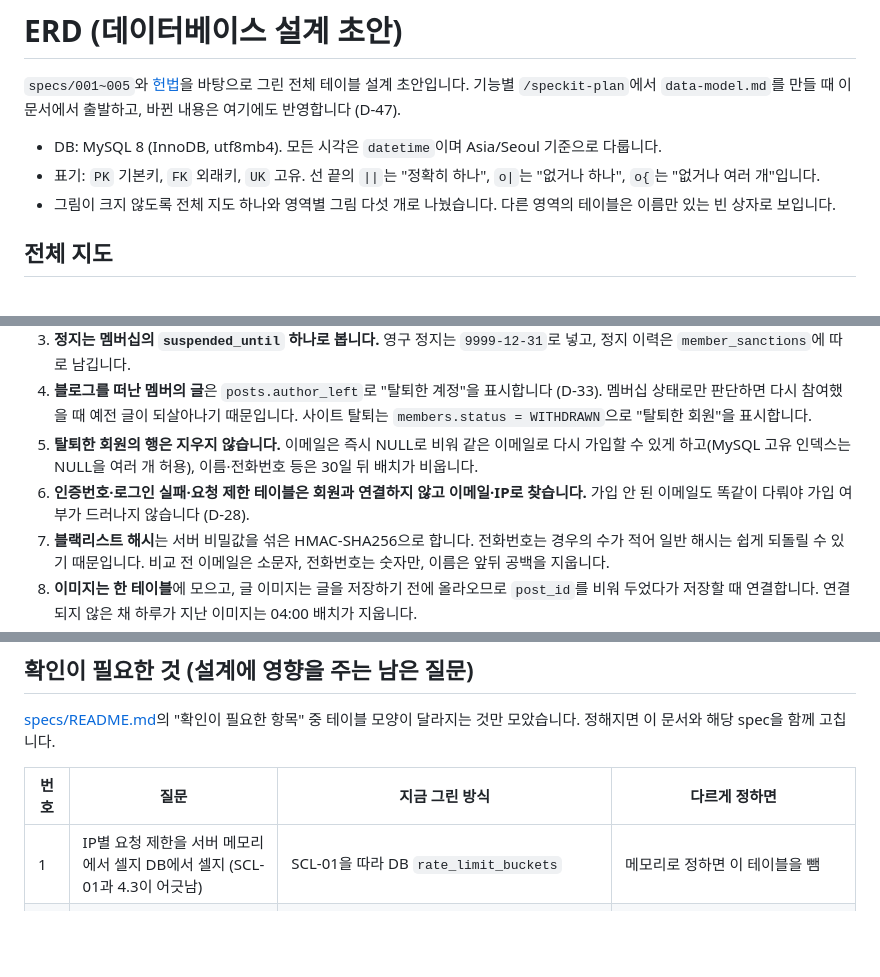
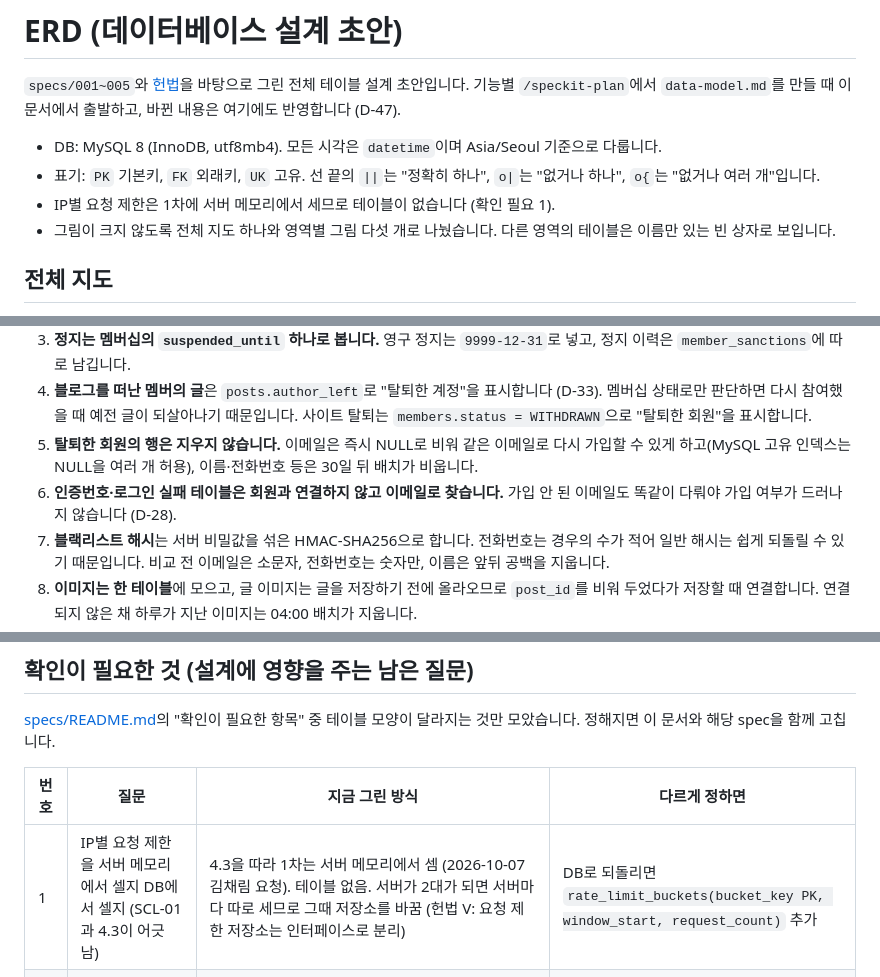
Before and after one commit to blogNM/blogproject, a Markdown page: docs/04-design/ERD.md, 3 parts joined by grey strips. Rendered like a GitHub page; blank space fills up the shorter version.

```diff
--- a/docs/04-design/ERD.md
+++ b/docs/04-design/ERD.md
@@ -4,6 +4,7 @@
 
 - DB: MySQL 8 (InnoDB, utf8mb4). 모든 시각은 `datetime`이며 Asia/Seoul 기준으로 다룹니다.
 - 표기: `PK` 기본키, `FK` 외래키, `UK` 고유. 선 끝의 `||`는 "정확히 하나", `o|`는 "없거나 하나", `o{`는 "없거나 여러 개"입니다.
+- IP별 요청 제한은 1차에 서버 메모리에서 세므로 테이블이 없습니다 (확인 필요 1).
 - 그림이 크지 않도록 전체 지도 하나와 영역별 그림 다섯 개로 나눴습니다. 다른 영역의 테이블은 이름만 있는 빈 상자로 보입니다.
 
 ## 전체 지도
@@ -494,7 +489,7 @@ erDiagram
 3. **정지는 멤버십의 `suspended_until` 하나로 봅니다.** 영구 정지는 `9999-12-31`로 넣고, 정지 이력은 `member_sanctions`에 따로 남깁니다.
 4. **블로그를 떠난 멤버의 글**은 `posts.author_left`로 "탈퇴한 계정"을 표시합니다 (D-33). 멤버십 상태로만 판단하면 다시 참여했을 때 예전 글이 되살아나기 때문입니다. 사이트 탈퇴는 `members.status = WITHDRAWN`으로 "탈퇴한 회원"을 표시합니다.
 5. **탈퇴한 회원의 행은 지우지 않습니다.** 이메일은 즉시 NULL로 비워 같은 이메일로 다시 가입할 수 있게 하고(MySQL 고유 인덱스는 NULL을 여러 개 허용), 이름·전화번호 등은 30일 뒤 배치가 비웁니다.
-6. **인증번호·로그인 실패·요청 제한 테이블은 회원과 연결하지 않고 이메일·IP로 찾습니다.** 가입 안 된 이메일도 똑같이 다뤄야 가입 여부가 드러나지 않습니다 (D-28).
+6. **인증번호·로그인 실패 테이블은 회원과 연결하지 않고 이메일로 찾습니다.** 가입 안 된 이메일도 똑같이 다뤄야 가입 여부가 드러나지 않습니다 (D-28).
 7. **블랙리스트 해시**는 서버 비밀값을 섞은 HMAC-SHA256으로 합니다. 전화번호는 경우의 수가 적어 일반 해시는 쉽게 되돌릴 수 있기 때문입니다. 비교 전 이메일은 소문자, 전화번호는 숫자만, 이름은 앞뒤 공백을 지웁니다.
 8. **이미지는 한 테이블**에 모으고, 글 이미지는 글을 저장하기 전에 올라오므로 `post_id`를 비워 두었다가 저장할 때 연결합니다. 연결되지 않은 채 하루가 지난 이미지는 04:00 배치가 지웁니다.
 9. **좋아요·조회수·댓글 수는 `posts`에 숫자로도 둡니다.** 목록과 인기 정렬이 1초 안에 나와야 해서(D-48) 매번 세지 않습니다. 원본 기록은 `post_likes`, `post_views`, `comments`입니다.
@@ -510,7 +505,7 @@ erDiagram
 
 | 번호 | 질문 | 지금 그린 방식 | 다르게 정하면 |
 |---|---|---|---|
-| 1 | IP별 요청 제한을 서버 메모리에서 셀지 DB에서 셀지 (SCL-01과 4.3이 어긋남) | SCL-01을 따라 DB `rate_limit_buckets` | 메모리로 정하면 이 테이블을 뺌 |
+| 1 | IP별 요청 제한을 서버 메모리에서 셀지 DB에서 셀지 (SCL-01과 4.3이 어긋남) | 4.3을 따라 1차는 서버 메모리에서 셈 (2026-10-07 김채림 요청). 테이블 없음. 서버가 2대가 되면 서버마다 따로 세므로 그때 저장소를 바꿈 (헌법 V: 요청 제한 저장소는 인터페이스로 분리) | DB로 되돌리면 `rate_limit_buckets(bucket_key PK, window_start, request_count)` 추가 |
 | 2 | 관리자가 회원 활동(블로그 생성·글쓰기·팔로우)도 하는지 (SEC-09와 2장 권한 표가 어긋남) | 관리자 계정을 `admins`로 완전히 분리. 회원 활동이 필요하면 관리자가 회원 계정을 따로 씀 | 같은 계정으로 하면 `admins` 대신 `members.is_admin` 같은 칸 하나 |
 | 3 | 블로그 태그를 직접 다는지, 글 태그로 찾는지 (BLG-03) | 블로그에 직접 다는 `blog_tags`를 그려 둠 | 글 태그로 찾으면 `blog_tags`를 빼고 `post_tags`를 블로그별로 모음 |
 | 4 | 스스로 탈퇴한 멤버의 재참여 | 같은 멤버십 행을 `ACTIVE`로 되돌림 (블로그·회원 쌍은 하나) | 재참여 대기 기간을 두면 `left_at`으로 계산 |
```
Also changed, not shown: other parts of docs/04-design/ERD.md (+0 -6 lines).
